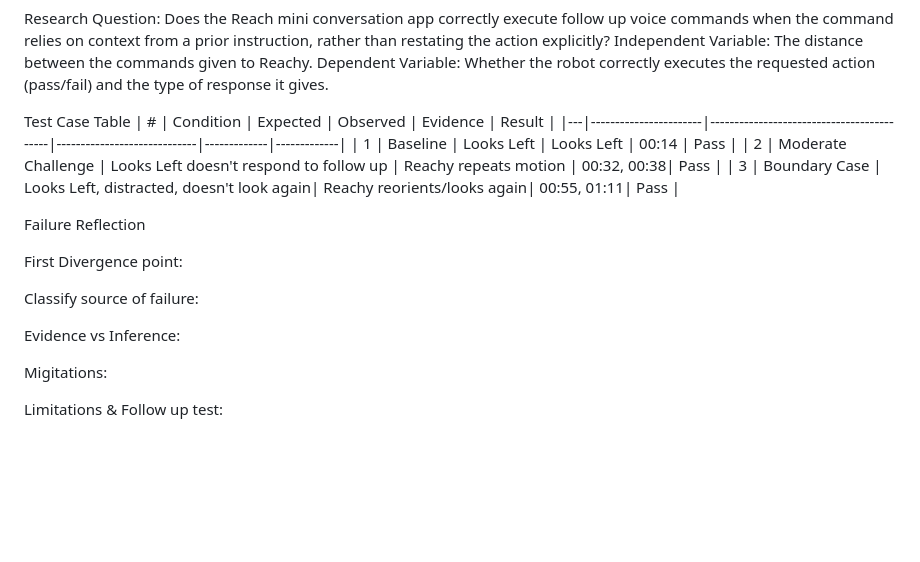
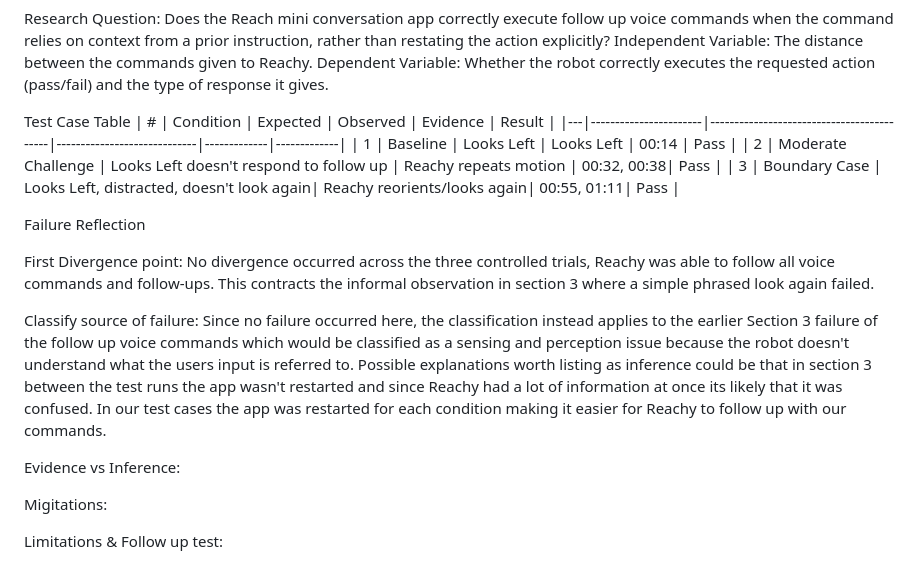
Before and after one commit to wiamsalih/lab1, a Markdown page: README.md, the part around the change. Drawn GitHub-style; blank space fills up the shorter version.

Commit message:
Update failure reflection and classification details
Clarified the failure reflection section and classified the source of failure. Added context regarding the app's state during tests.

```diff
--- a/README.md
+++ b/README.md
@@ -124,14 +124,15 @@ Test Case Table
 | 3 | Boundary Case         | Looks Left, distracted, doesn't look again| Reachy reorients/looks again| 00:55, 01:11|    Pass     |
 
 
-
 Failure Reflection
 
-First Divergence point:
+First Divergence point: No divergence occurred across the three controlled trials, Reachy was able to follow all voice commands and follow-ups. This contracts the informal observation in section 3 where a simple phrased look again failed.
 
-Classify source of failure:
+Classify source of failure: Since no failure occurred here, the classification instead applies to the earlier Section 3 failure of the follow up voice commands which would be classified as a sensing and perception issue because the robot doesn't understand what the users input is referred to. Possible explanations worth listing as inference could be that in section 3 between the test runs the app wasn't restarted and since Reachy had a lot of information at once its likely that it was confused. In our test cases the app was restarted for each condition making it easier for Reachy to follow up with our commands.
+
 
 Evidence vs Inference:
+
 
 Migitations:
 
```
